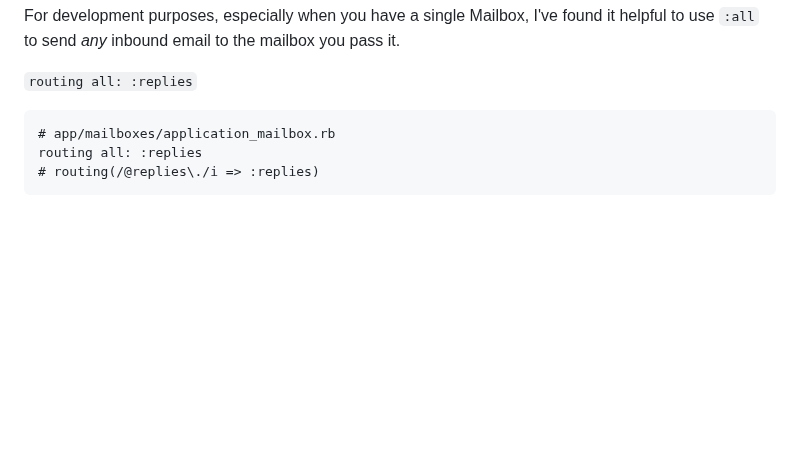
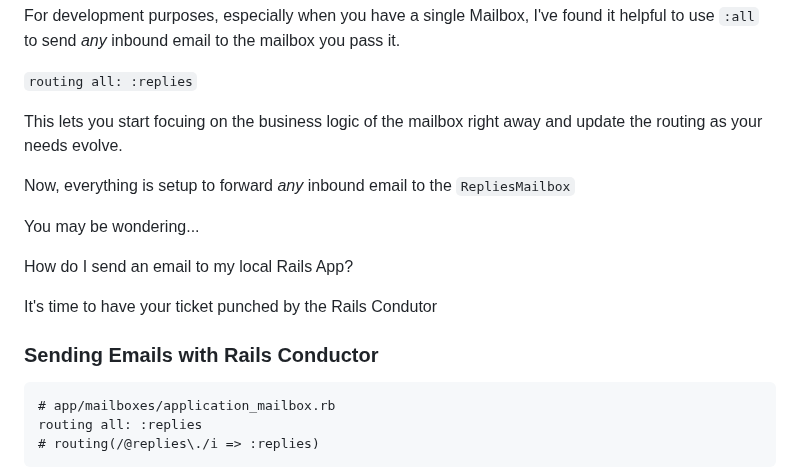
Before and after one commit to cnorm35/bridgetown-blog, a Markdown page: src/_posts/action_mailbox.md, the part around the change. GitHub-like rendering; blank space fills up the shorter version.

Commit message:
start on rails conductor part

````diff
--- a/src/_posts/action_mailbox.md
+++ b/src/_posts/action_mailbox.md
@@ -155,6 +155,24 @@ it helpful to use `:all` to send _any_ inbound email to the mailbox you pass it.
 
 `routing all: :replies`
 
+This lets you start focuing on the business logic of the mailbox right away and
+update the routing as your needs evolve.
+
+Now, everything is setup to forward _any_ inbound email to the `RepliesMailbox`
+
+You may be wondering...
+
+How do I send an email to my local Rails App?
+
+It's time to have your ticket punched by the Rails Condutor
+
+
+### Sending Emails with Rails Conductor
+
+
+
+
+
 ```
 # app/mailboxes/application_mailbox.rb
 routing all: :replies
````
